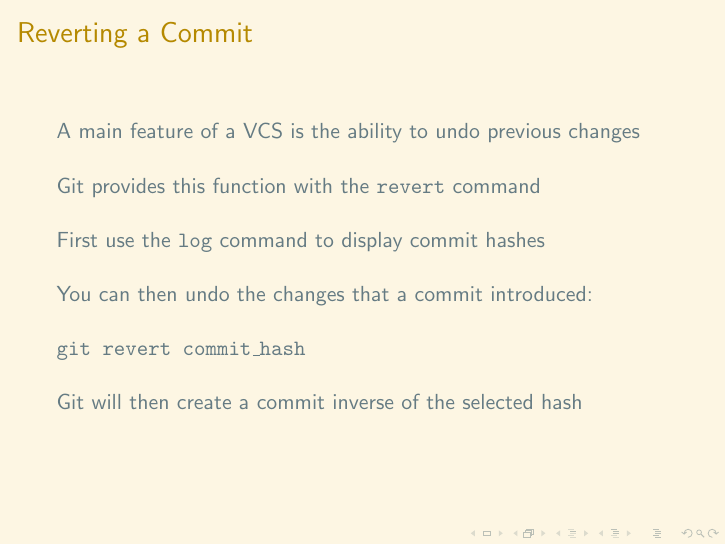
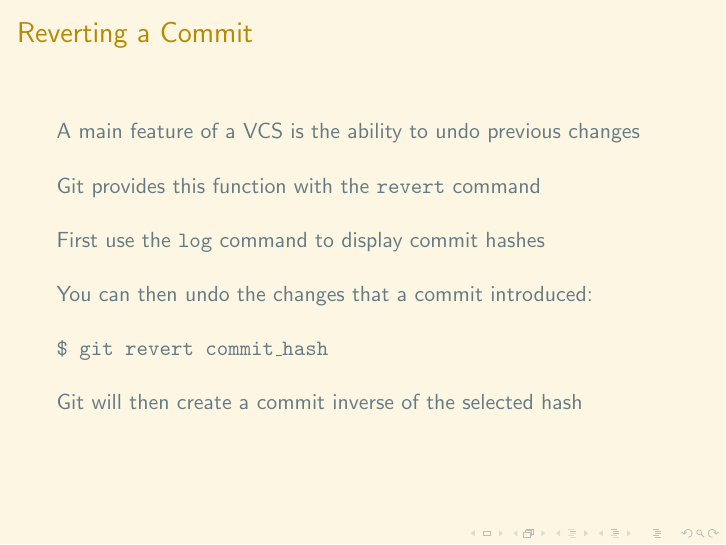
Before and after one commit to neaop/git_in_here, LaTeX slides (presentation/presentation.tex): page 20 of 31. Compiled offline with pdfLaTeX.

Commit message:
Refactor slide layout

```diff
--- a/presentation/presentation.tex
+++ b/presentation/presentation.tex
@@ -220,10 +220,9 @@
 
     You can then undo the changes that a commit introduced: \\~\\
 
-    {\tt git revert commit\_hash} \\~\\
+    {\tt \$ git revert commit\_hash} \\~\\
 
     Git will then create a commit inverse of the selected hash \\~\\
-
 \end{frame}
 
 \section{Branching}
```
Also changed, not shown: presentation/presentation.tex (3 more changed lines). Lines whose indentation alone changed are shown as unchanged.
